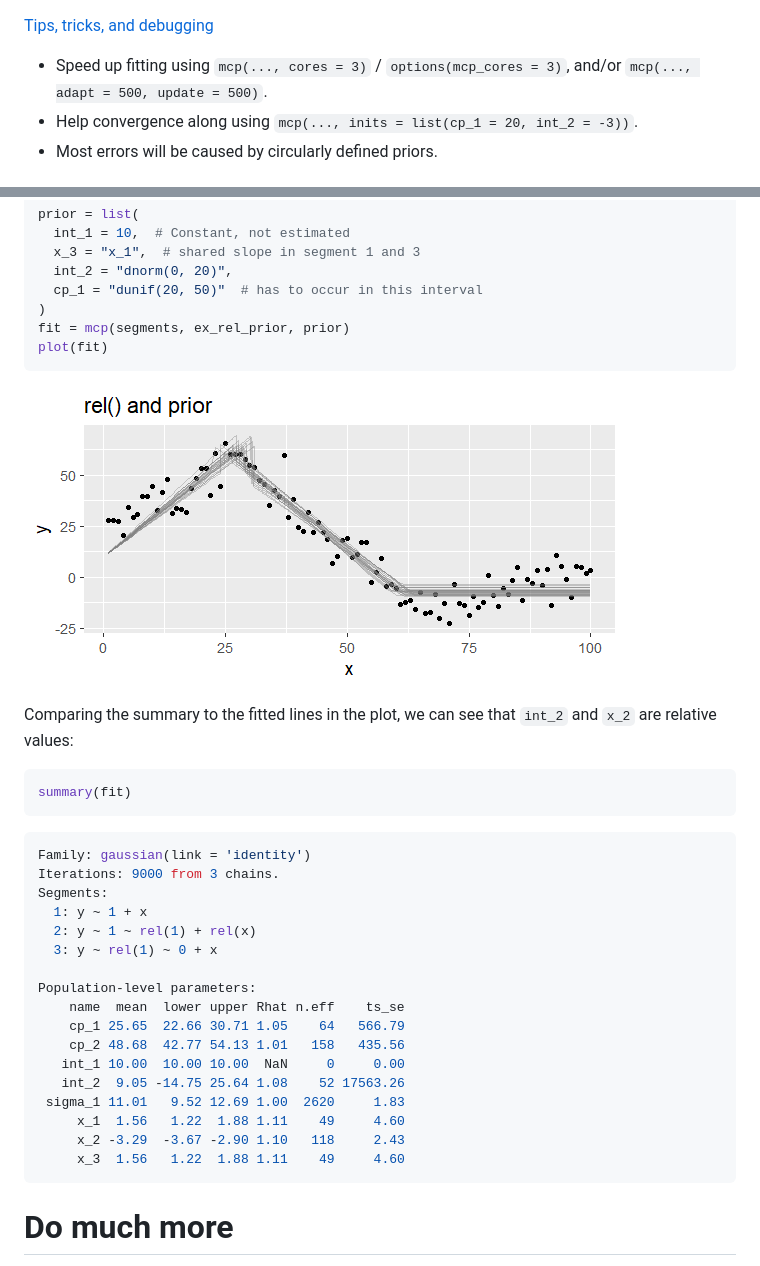
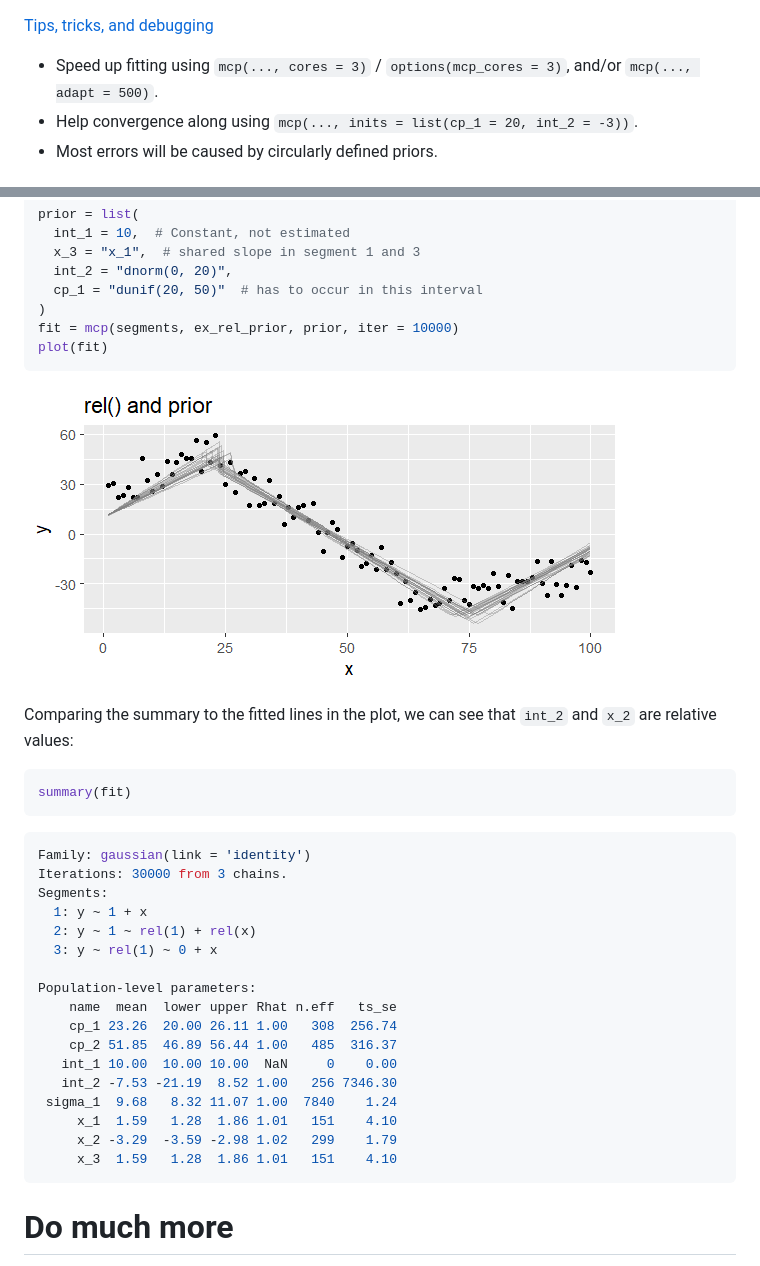
Before and after one commit to lindeloev/mcp, a Markdown page: README.md, 2 parts joined by grey strips. Drawn GitHub-style; pictures changed too: man/figures/ex_fix_rel.png.

````diff
--- a/README.md
+++ b/README.md
@@ -169,7 +169,7 @@ Modeling [variance](https://lindeloev.github.io/mcp/articles/variance.html) and
  * `sigma()` and `ar()` apply to varying change points too.
 
 [Tips, tricks, and debugging](https://lindeloev.github.io/mcp/articles/debug.html)
- * Speed up fitting using `mcp(..., cores = 3)` / `options(mcp_cores = 3)`, and/or `mcp(..., adapt = 500, update = 500)`.
+ * Speed up fitting using `mcp(..., cores = 3)` / `options(mcp_cores = 3)`, and/or `mcp(..., adapt = 500)`.
  * Help convergence along using `mcp(..., inits = list(cp_1 = 20, int_2 = -3))`.
  * Most errors will be caused by circularly defined priors.
 
@@ -359,7 +359,7 @@ prior = list(
   int_2 = "dnorm(0, 20)",
   cp_1 = "dunif(20, 50)"  # has to occur in this interval
 )
-fit = mcp(segments, ex_rel_prior, prior)
+fit = mcp(segments, ex_rel_prior, prior, iter = 10000)
 plot(fit)
 ```
 
@@ -372,22 +372,22 @@ summary(fit)
 
 ```r
 Family: gaussian(link = 'identity')
-Iterations: 9000 from 3 chains.
+Iterations: 30000 from 3 chains.
 Segments:
   1: y ~ 1 + x
   2: y ~ 1 ~ rel(1) + rel(x)
   3: y ~ rel(1) ~ 0 + x
 
 Population-level parameters:
-    name  mean  lower upper Rhat n.eff    ts_se
-    cp_1 25.65  22.66 30.71 1.05    64   566.79
-    cp_2 48.68  42.77 54.13 1.01   158   435.56
-   int_1 10.00  10.00 10.00  NaN     0     0.00
-   int_2  9.05 -14.75 25.64 1.08    52 17563.26
- sigma_1 11.01   9.52 12.69 1.00  2620     1.83
-     x_1  1.56   1.22  1.88 1.11    49     4.60
-     x_2 -3.29  -3.67 -2.90 1.10   118     2.43
-     x_3  1.56   1.22  1.88 1.11    49     4.60
+    name  mean  lower upper Rhat n.eff   ts_se
+    cp_1 23.26  20.00 26.11 1.00   308  256.74
+    cp_2 51.85  46.89 56.44 1.00   485  316.37
+   int_1 10.00  10.00 10.00  NaN     0    0.00
+   int_2 -7.53 -21.19  8.52 1.00   256 7346.30
+ sigma_1  9.68   8.32 11.07 1.00  7840    1.24
+     x_1  1.59   1.28  1.86 1.01   151    4.10
+     x_2 -3.29  -3.59 -2.98 1.02   299    1.79
+     x_3  1.59   1.28  1.86 1.01   151    4.10
 ```
 
 
````
Also changed, not shown: NEWS.md (+1 -0 lines), 6 other files.
